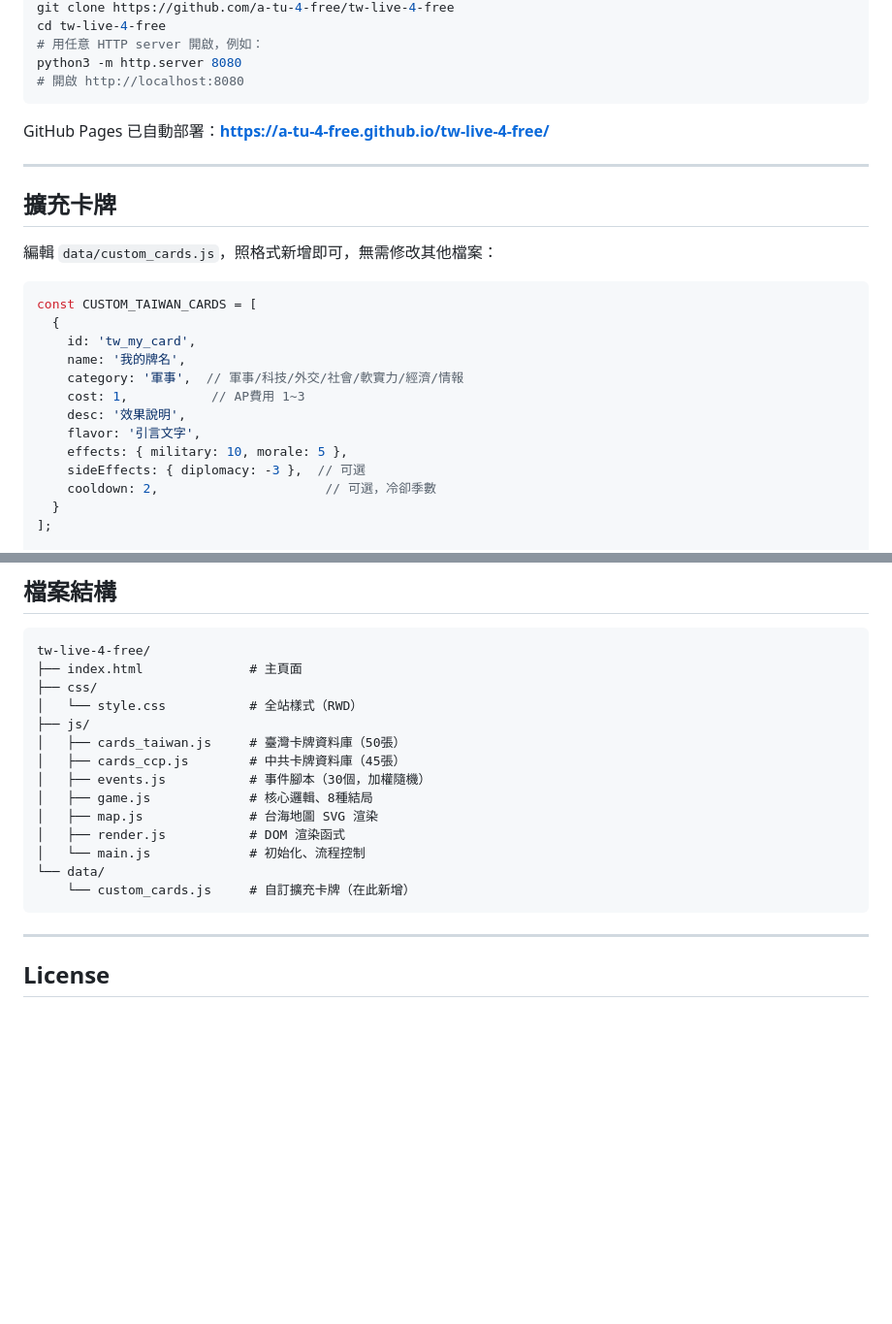
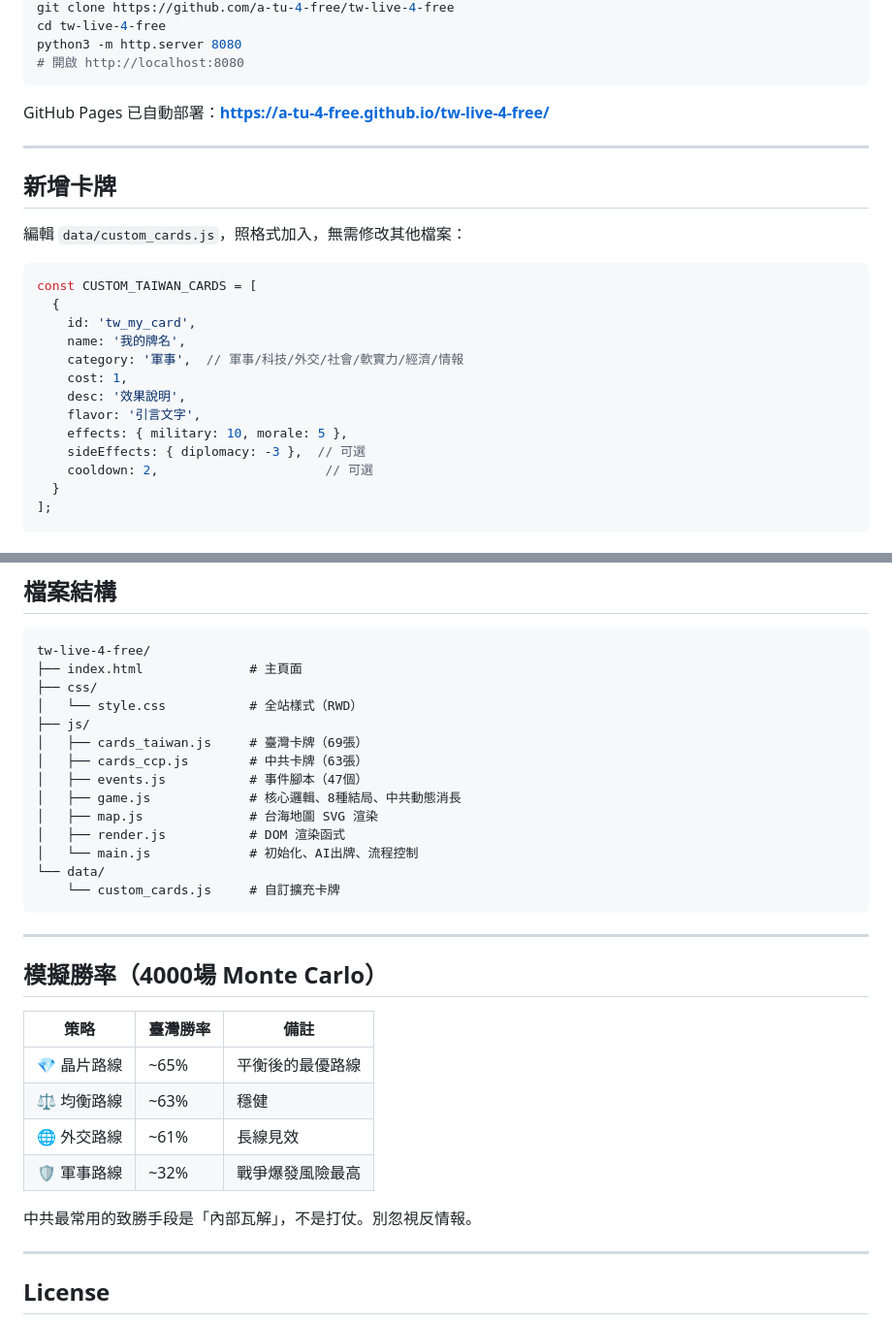
Before and after one commit to a-tu-4-free/tw-live-4-free, a Markdown page: README.md, 2 parts joined by grey strips. Shown at 97% size. GitHub-like rendering; blank space fills up the shorter version.

````diff
--- a/README.md
+++ b/README.md
@@ -70,6 +67,5 @@
 git clone https://github.com/a-tu-4-free/tw-live-4-free
 cd tw-live-4-free
-# 用任意 HTTP server 開啟，例如：
 python3 -m http.server 8080
 # 開啟 http://localhost:8080
 ```
@@ -78,9 +74,9 @@ GitHub Pages 已自動部署：**https://a-tu-4-free.github.io/tw-live-4-free/**
 
 ---
 
-## 擴充卡牌
+## 新增卡牌
 
-編輯 `data/custom_cards.js`，照格式新增即可，無需修改其他檔案：
+編輯 `data/custom_cards.js`，照格式加入，無需修改其他檔案：
 
 ```js
 const CUSTOM_TAIWAN_CARDS = [
@@ -88,12 +84,12 @@ const CUSTOM_TAIWAN_CARDS = [
     id: 'tw_my_card',
     name: '我的牌名',
     category: '軍事',  // 軍事/科技/外交/社會/軟實力/經濟/情報
-    cost: 1,           // AP費用 1~3
+    cost: 1,
     desc: '效果說明',
     flavor: '引言文字',
     effects: { military: 10, morale: 5 },
     sideEffects: { diplomacy: -3 },  // 可選
-    cooldown: 2,                      // 可選，冷卻季數
+    cooldown: 2,                      // 可選
   }
 ];
 
@@ -121,16 +117,29 @@ tw-live-4-free/
 ├── css/
 │   └── style.css           # 全站樣式（RWD）
 ├── js/
-│   ├── cards_taiwan.js     # 臺灣卡牌資料庫（50張）
-│   ├── cards_ccp.js        # 中共卡牌資料庫（45張）
-│   ├── events.js           # 事件腳本（30個，加權隨機）
-│   ├── game.js             # 核心邏輯、8種結局
+│   ├── cards_taiwan.js     # 臺灣卡牌（69張）
+│   ├── cards_ccp.js        # 中共卡牌（63張）
+│   ├── events.js           # 事件腳本（47個）
+│   ├── game.js             # 核心邏輯、8種結局、中共動態消長
 │   ├── map.js              # 台海地圖 SVG 渲染
 │   ├── render.js           # DOM 渲染函式
-│   └── main.js             # 初始化、流程控制
+│   └── main.js             # 初始化、AI出牌、流程控制
 └── data/
-    └── custom_cards.js     # 自訂擴充卡牌（在此新增）
+    └── custom_cards.js     # 自訂擴充卡牌
 ```
+
+---
+
+## 模擬勝率（4000場 Monte Carlo）
+
+| 策略 | 臺灣勝率 | 備註 |
+|------|---------|------|
+| 💎 晶片路線 | ~65% | 平衡後的最優路線 |
+| ⚖️ 均衡路線 | ~63% | 穩健 |
+| 🌐 外交路線 | ~61% | 長線見效 |
+| 🛡️ 軍事路線 | ~32% | 戰爭爆發風險最高 |
+
+中共最常用的致勝手段是「內部瓦解」，不是打仗。別忽視反情報。
 
 ---
 
````
Also changed, not shown: other parts of README.md (+32 -35 lines).
